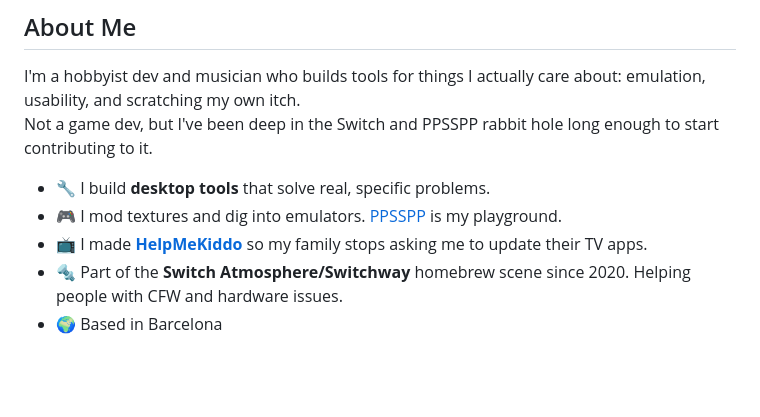
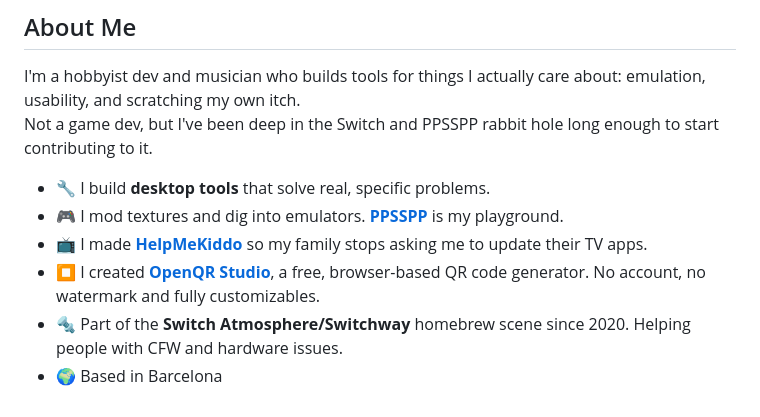
Before and after one commit to LiinkPK/LiinkPK, a Markdown page: README.md, the part around one of its changes. GitHub-like rendering; blank space fills up the shorter version.

```diff
--- a/README.md
+++ b/README.md
@@ -15,8 +15,9 @@ I'm a hobbyist dev and musician who builds tools for things I actually care abou
 Not a game dev, but I've been deep in the Switch and PPSSPP rabbit hole long enough to start contributing to it.
 
 - 🔧 I build **desktop tools** that solve real, specific problems.
-- 🎮 I mod textures and dig into emulators. [PPSSPP](https://github.com/LiinkPK/ppsspp) is my playground.
+- 🎮 I mod textures and dig into emulators. [**PPSSPP**](https://github.com/LiinkPK/ppsspp) is my playground.
 - 📺 I made [**HelpMeKiddo**](https://github.com/LiinkPK/HelpMeKiddo) so my family stops asking me to update their TV apps.
+- ⏹️ I created [**OpenQR Studio**](https://openqrstudio.com), a free, browser-based QR code generator. No account, no watermark and fully customizables.
 - 🔩 Part of the **Switch Atmosphere/Switchway** homebrew scene since 2020. Helping people with CFW and hardware issues.
 - 🌍 Based in Barcelona
 
```
Also changed, not shown: other parts of README.md (+1 -16 lines).
